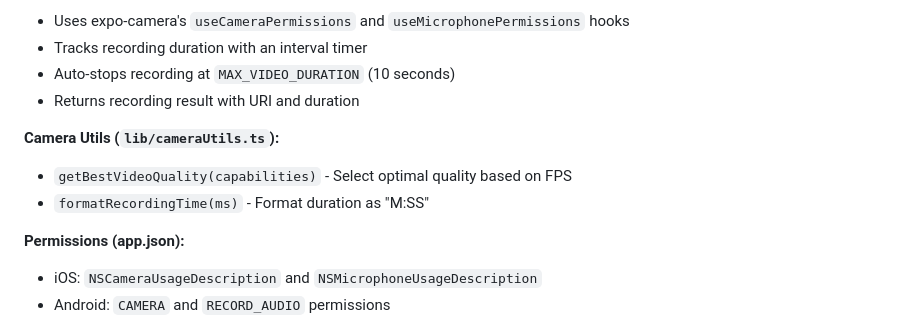
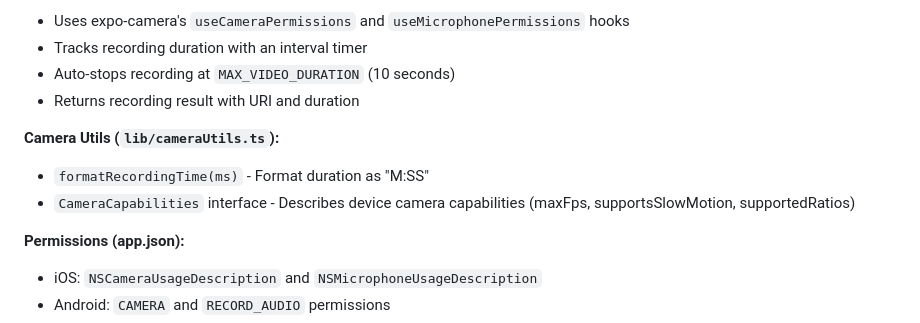
Before and after one commit to samiur/protempo, a Markdown page: CLAUDE.md, the part around the change. GitHub-like rendering.

Commit message:
docs: update CLAUDE.md and todo.md after removing getBestVideoQuality

```diff
--- a/CLAUDE.md
+++ b/CLAUDE.md
@@ -353,8 +353,8 @@ The `useVideoCapture` hook provides camera recording functionality for capturing
 - Returns recording result with URI and duration
 
 **Camera Utils (`lib/cameraUtils.ts`):**
-- `getBestVideoQuality(capabilities)` - Select optimal quality based on FPS
 - `formatRecordingTime(ms)` - Format duration as "M:SS"
+- `CameraCapabilities` interface - Describes device camera capabilities (maxFps, supportsSlowMotion, supportedRatios)
 
 **Permissions (app.json):**
 - iOS: `NSCameraUsageDescription` and `NSMicrophoneUsageDescription`
```
Also changed, not shown: todo.md (+1 -1 lines).
